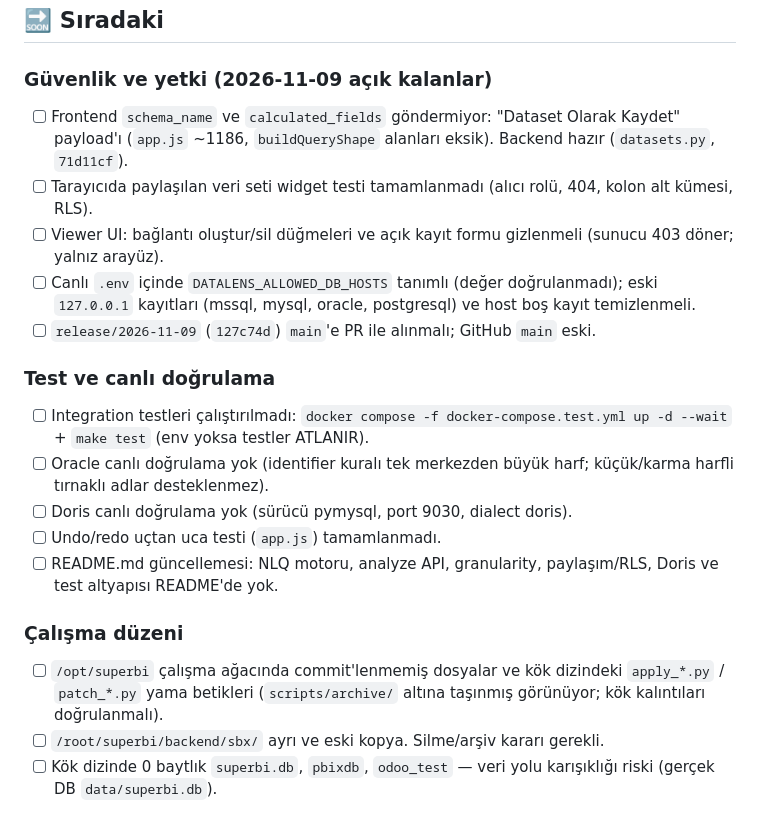
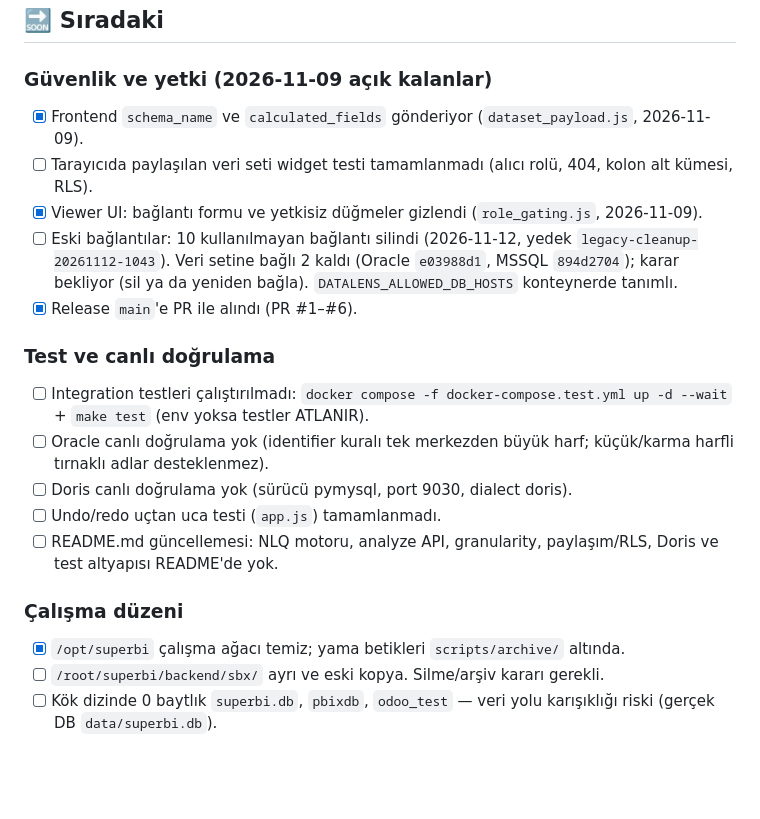
Before and after one commit to SHapeloglu/super_bi, a Markdown page: task.md, the part around the change. GitHub-like rendering; blank space fills up the shorter version.

Commit message:
docs: CLAUDE.md ve task.md eski satırları gerçek duruma göre düzeltildi
Co-Authored-By: Claude Haiku 5.5 <noreply@anthropic.com>

```diff
--- a/task.md
+++ b/task.md
@@ -5,11 +5,11 @@ Son güncelleme: 2026-11-09. Kaynak: 2026-10-24 yorum taraması, 2026-10-25 md b
 ## 🔜 Sıradaki
 
 ### Güvenlik ve yetki (2026-11-09 açık kalanlar)
-- [ ] Frontend `schema_name` ve `calculated_fields` göndermiyor: "Dataset Olarak Kaydet" payload'ı (`app.js` ~1186, `buildQueryShape` alanları eksik). Backend hazır (`datasets.py`, `71d11cf`).
+- [x] Frontend `schema_name` ve `calculated_fields` gönderiyor (`dataset_payload.js`, 2026-11-09).
 - [ ] Tarayıcıda paylaşılan veri seti widget testi tamamlanmadı (alıcı rolü, 404, kolon alt kümesi, RLS).
-- [ ] Viewer UI: bağlantı oluştur/sil düğmeleri ve açık kayıt formu gizlenmeli (sunucu 403 döner; yalnız arayüz).
-- [ ] Canlı `.env` içinde `DATALENS_ALLOWED_DB_HOSTS` tanımlı (değer doğrulanmadı); eski `127.0.0.1` kayıtları (mssql, mysql, oracle, postgresql) ve host boş kayıt temizlenmeli.
-- [ ] `release/2026-11-09` (`127c74d`) `main`'e PR ile alınmalı; GitHub `main` eski.
+- [x] Viewer UI: bağlantı formu ve yetkisiz düğmeler gizlendi (`role_gating.js`, 2026-11-09).
+- [ ] Eski bağlantılar: 10 kullanılmayan bağlantı silindi (2026-11-12, yedek `legacy-cleanup-20261112-1043`). Veri setine bağlı 2 kaldı (Oracle `e03988d1`, MSSQL `894d2704`); karar bekliyor (sil ya da yeniden bağla). `DATALENS_ALLOWED_DB_HOSTS` konteynerde tanımlı.
+- [x] Release `main`'e PR ile alındı (PR #1–#6).
 
 ### Test ve canlı doğrulama
 - [ ] Integration testleri çalıştırılmadı: `docker compose -f docker-compose.test.yml up -d --wait` + `make test` (env yoksa testler ATLANIR).
@@ -19,7 +19,7 @@ Son güncelleme: 2026-11-09. Kaynak: 2026-10-24 yorum taraması, 2026-10-25 md b
 - [ ] README.md güncellemesi: NLQ motoru, analyze API, granularity, paylaşım/RLS, Doris ve test altyapısı README'de yok.
 
 ### Çalışma düzeni
-- [ ] `/opt/superbi` çalışma ağacında commit'lenmemiş dosyalar ve kök dizindeki `apply_*.py` / `patch_*.py` yama betikleri (`scripts/archive/` altına taşınmış görünüyor; kök kalıntıları doğrulanmalı).
+- [x] `/opt/superbi` çalışma ağacı temiz; yama betikleri `scripts/archive/` altında.
 - [ ] `/root/superbi/backend/sbx/` ayrı ve eski kopya. Silme/arşiv kararı gerekli.
 - [ ] Kök dizinde 0 baytlık `superbi.db`, `pbixdb`, `odoo_test` — veri yolu karışıklığı riski (gerçek DB `data/superbi.db`).
 
```
Also changed, not shown: CLAUDE.md (+3 -3 lines).
